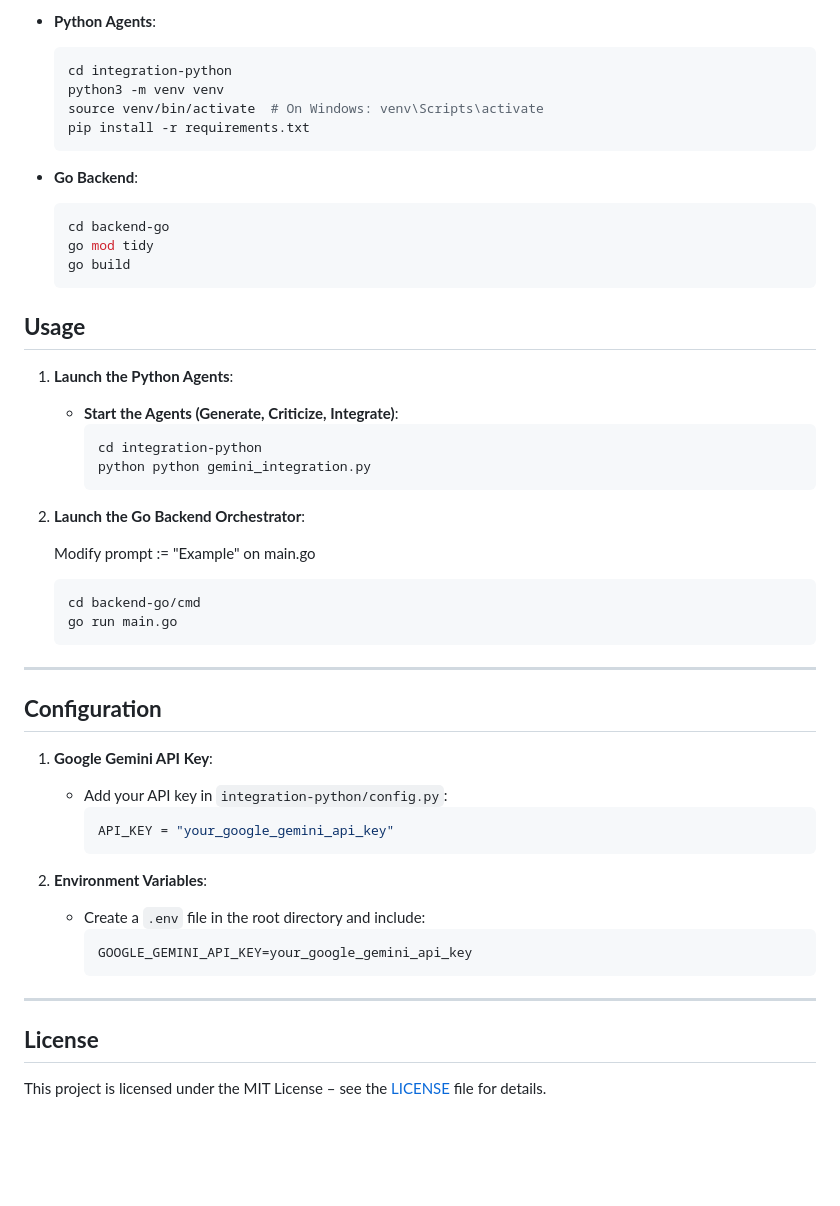
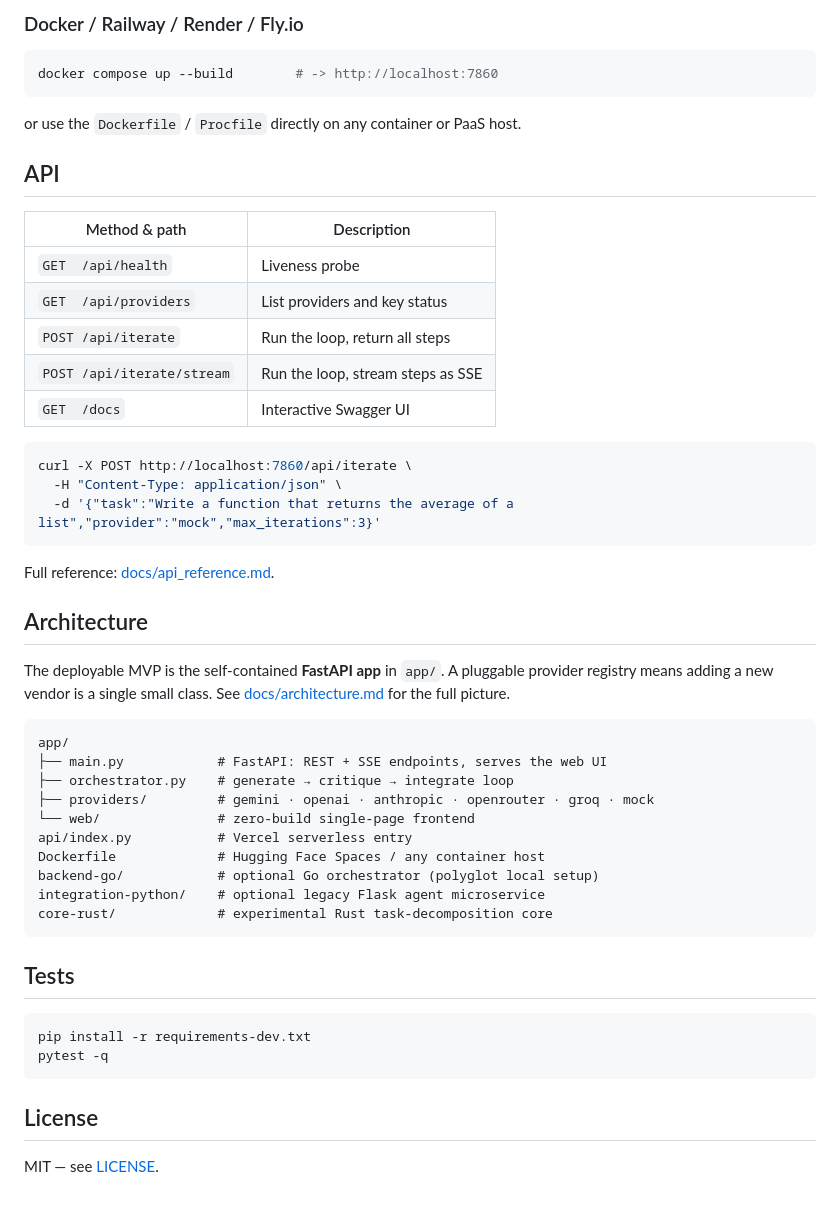
Before and after one commit to Kaike-Vitorino/IteraMindAI, a Markdown page: README.md, the part around one of its changes. Drawn GitHub-style; blank space fills up the shorter version.

Commit message:
docs: rewrite README with multi-provider MVP, HF Spaces metadata and deploy guides

````diff
--- a/README.md
+++ b/README.md
@@ -86,54 +93,56 @@ cd IteraMindAI
 
-- **Python Agents**:
-  ```bash
-  cd integration-python
-  python3 -m venv venv
-  source venv/bin/activate  # On Windows: venv\Scripts\activate
-  pip install -r requirements.txt
-  ```
+### Docker / Railway / Render / Fly.io
 
-- **Go Backend**:
-  ```bash
-  cd backend-go
-  go mod tidy
-  go build
-  ```
+```bash
+docker compose up --build        # -> http://localhost:7860
+```
 
-## **Usage**
+or use the `Dockerfile` / `Procfile` directly on any container or PaaS host.
 
-1. **Launch the Python Agents**:
-    - **Start the Agents (Generate, Criticize, Integrate)**:
-      ```bash
-      cd integration-python
-      python python gemini_integration.py
-      ```
+## API
 
-2. **Launch the Go Backend Orchestrator**:
+| Method & path              | Description                                   |
+|----------------------------|-----------------------------------------------|
+| `GET  /api/health`         | Liveness probe                                |
+| `GET  /api/providers`      | List providers and key status                 |
+| `POST /api/iterate`        | Run the loop, return all steps                |
+| `POST /api/iterate/stream` | Run the loop, stream steps as SSE             |
+| `GET  /docs`               | Interactive Swagger UI                        |
 
-   Modify prompt := "Example" on main.go
-   ```bash
-   cd backend-go/cmd
-   go run main.go
-   ```
+```bash
+curl -X POST http://localhost:7860/api/iterate \
+  -H "Content-Type: application/json" \
+  -d '{"task":"Write a function that returns the average of a list","provider":"mock","max_iterations":3}'
+```
 
----
+Full reference: [docs/api_reference.md](docs/api_reference.md).
 
-## **Configuration**
+## Architecture
 
-1. **Google Gemini API Key**:
-    - Add your API key in `integration-python/config.py`:
-      ```python
-      API_KEY = "your_google_gemini_api_key"
-      ```
+The deployable MVP is the self-contained **FastAPI app** in `app/`. A pluggable
+provider registry means adding a new vendor is a single small class. See
+[docs/architecture.md](docs/architecture.md) for the full picture.
 
-2. **Environment Variables**:
-    - Create a `.env` file in the root directory and include:
-      ```plaintext
-      GOOGLE_GEMINI_API_KEY=your_google_gemini_api_key
-      ```
+```
+app/
+├── main.py            # FastAPI: REST + SSE endpoints, serves the web UI
+├── orchestrator.py    # generate → critique → integrate loop
+├── providers/         # gemini · openai · anthropic · openrouter · groq · mock
+└── web/               # zero-build single-page frontend
+api/index.py           # Vercel serverless entry
+Dockerfile             # Hugging Face Spaces / any container host
+backend-go/            # optional Go orchestrator (polyglot local setup)
+integration-python/    # optional legacy Flask agent microservice
+core-rust/             # experimental Rust task-decomposition core
+```
 
----
+## Tests
 
-## **License**
+```bash
+pip install -r requirements-dev.txt
+pytest -q
+```
 
-This project is licensed under the MIT License – see the [LICENSE](LICENSE) file for details.
+## License
+
+MIT — see [LICENSE](LICENSE).
````
Also changed, not shown: other parts of README.md (+69 -62 lines).
